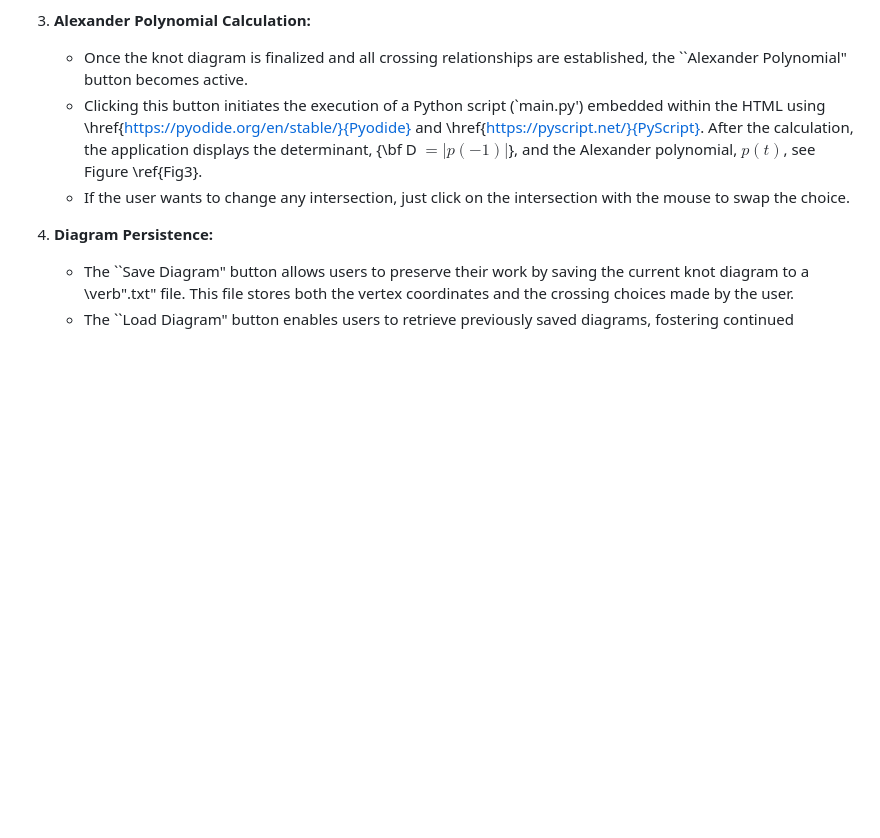
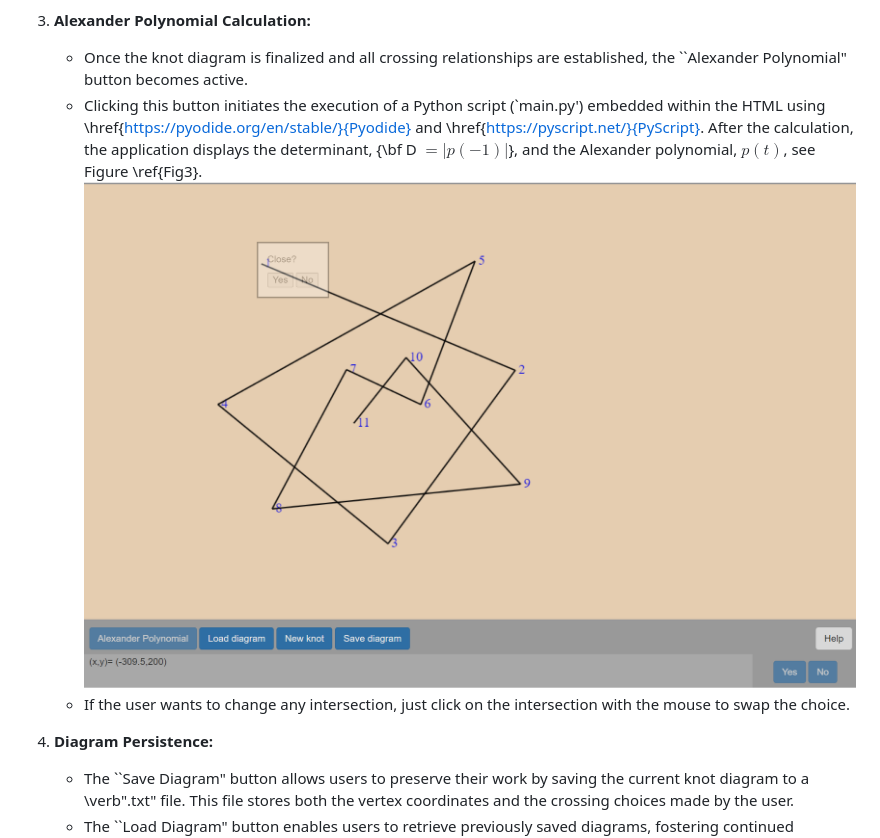
Before and after one commit to Tacioli/Alexander-Polynomial, a Markdown page: README.md, the part around the change. Drawn GitHub-style; blank space fills up the shorter version.

```diff
--- a/README.md
+++ b/README.md
@@ -19,7 +19,7 @@ This manual provides a comprehensive guide for users to understand and effective
 3.  **Alexander Polynomial Calculation:**
 
     *   Once the knot diagram is finalized and all crossing relationships are established, the ``Alexander Polynomial" button becomes active.
-    *   Clicking this button initiates the execution of a Python script (`main.py') embedded within the HTML using \href{https://pyodide.org/en/stable/}{Pyodide} and \href{https://pyscript.net/}{PyScript}. After the calculation, the application displays the determinant, {\bf D $= |p(-1)|$}, and the Alexander polynomial, $p(t)$, see Figure \ref{Fig3}.
+    *   Clicking this button initiates the execution of a Python script (`main.py') embedded within the HTML using \href{https://pyodide.org/en/stable/}{Pyodide} and \href{https://pyscript.net/}{PyScript}. After the calculation, the application displays the determinant, {\bf D $= |p(-1)|$}, and the Alexander polynomial, $p(t)$, see Figure \ref{Fig3}. ![Figure 1. Knot diagram.](https://github.com/Tacioli/Alexander-Polynomial/blob/main/Close%20diagram.png)
     *   If the user wants to change any intersection, just click on the intersection with the mouse to swap the choice.
 
 4.  **Diagram Persistence:**
```
